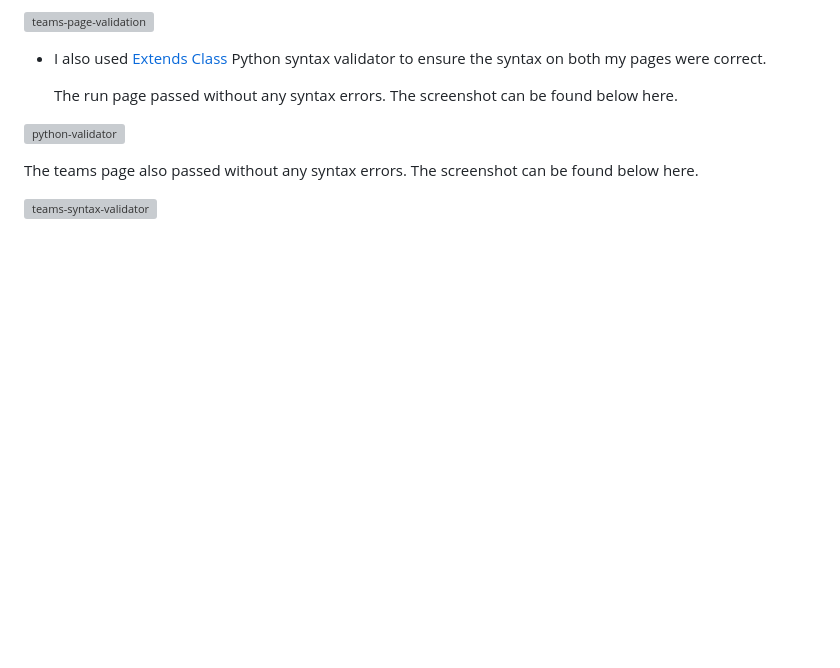
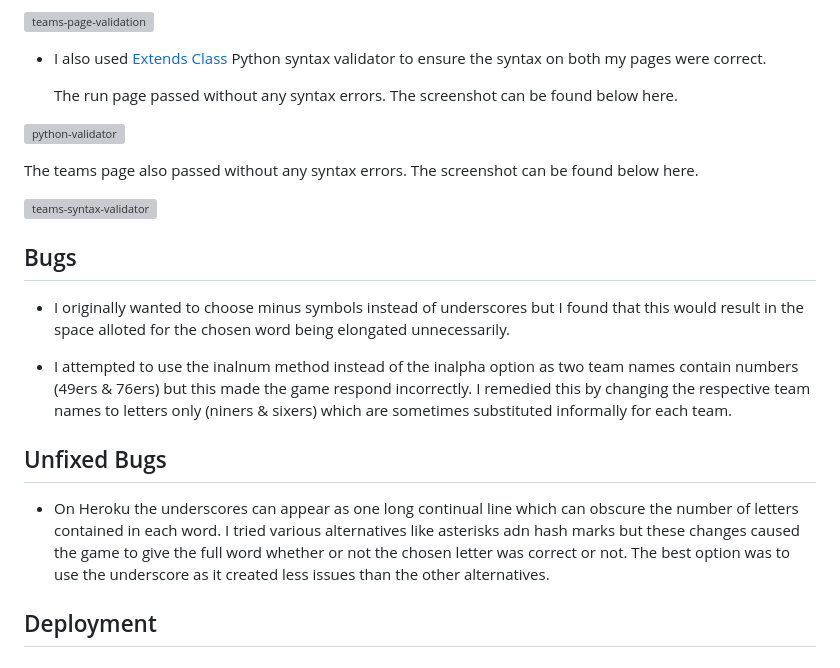
Before and after one commit to paddyhockey1/Team-Name-Hangman-Game, a Markdown page: README.md, the part around the change. GitHub-like rendering; blank space fills up the shorter version; grey boxes are pictures that could not be loaded.

Commit message:
Add: bugs and unfixed bugs

```diff
--- a/README.md
+++ b/README.md
@@ -95,3 +95,16 @@ The game informs the user from the opening page, through a clear hangman diagram
   The teams page also passed without any syntax errors. The screenshot can be found below here.
 
 ![teams-syntax-validator](https://github.com/user-attachments/assets/5973a002-5090-48ec-84b1-4434ac63ff31)
+
+## Bugs
+
+* I originally wanted to choose minus symbols instead of underscores but I found that this would result in the space alloted for the chosen word being elongated unnecessarily.
+
+* I attempted to use the inalnum method instead of the inalpha option as two team names contain numbers (49ers & 76ers) but this made the game respond incorrectly. I remedied this by
+  changing the respective team names to letters only (niners & sixers) which are sometimes substituted informally for each team.
+
+## Unfixed Bugs
+
+* On Heroku the underscores can appear as one long continual line which can obscure the number of letters contained in each word. I tried various alternatives like asterisks adn hash marks but these changes caused the game to give the full word whether or not the chosen letter was correct or not. The best option was to use the underscore as it created less issues than the other alternatives.
+
+## Deployment
```
